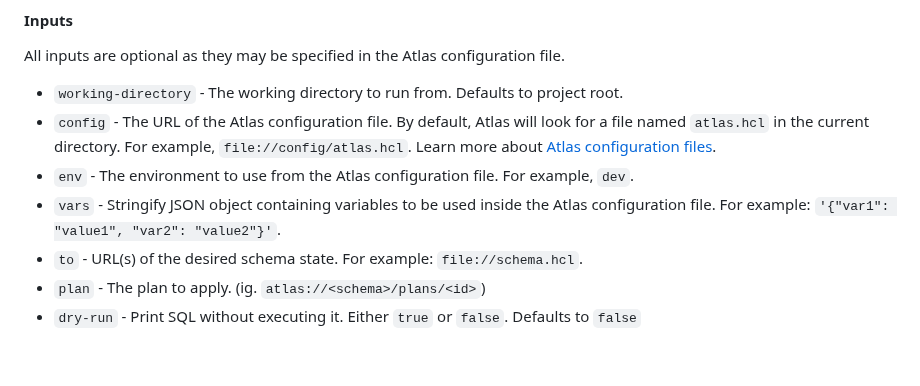
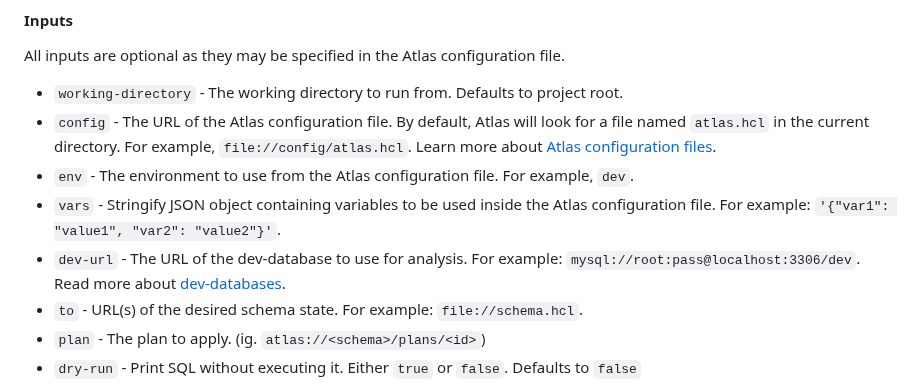
Before and after one commit to ariga/atlas-action, a Markdown page: README.md, the part around the change. GitHub-like rendering; blank space fills up the shorter version.

Commit message:
chore: update doc

```diff
--- a/README.md
+++ b/README.md
@@ -412,6 +412,8 @@ All inputs are optional as they may be specified in the Atlas configuration file
 * `env` - The environment to use from the Atlas configuration file.  For example, `dev`.
 * `vars` - Stringify JSON object containing variables to be used inside the Atlas configuration file.
    For example: `'{"var1": "value1", "var2": "value2"}'`.
+* `dev-url` - The URL of the dev-database to use for analysis. For example: `mysql://root:pass@localhost:3306/dev`.
+  Read more about [dev-databases](https://atlasgo.io/concepts/dev-database).
 * `to` - URL(s) of the desired schema state. For example: `file://schema.hcl`.
 * `plan` - The plan to apply. (ig. `atlas://<schema>/plans/<id>`)
 * `dry-run` - Print SQL without executing it. Either `true` or `false`. Defaults to `false`
```
